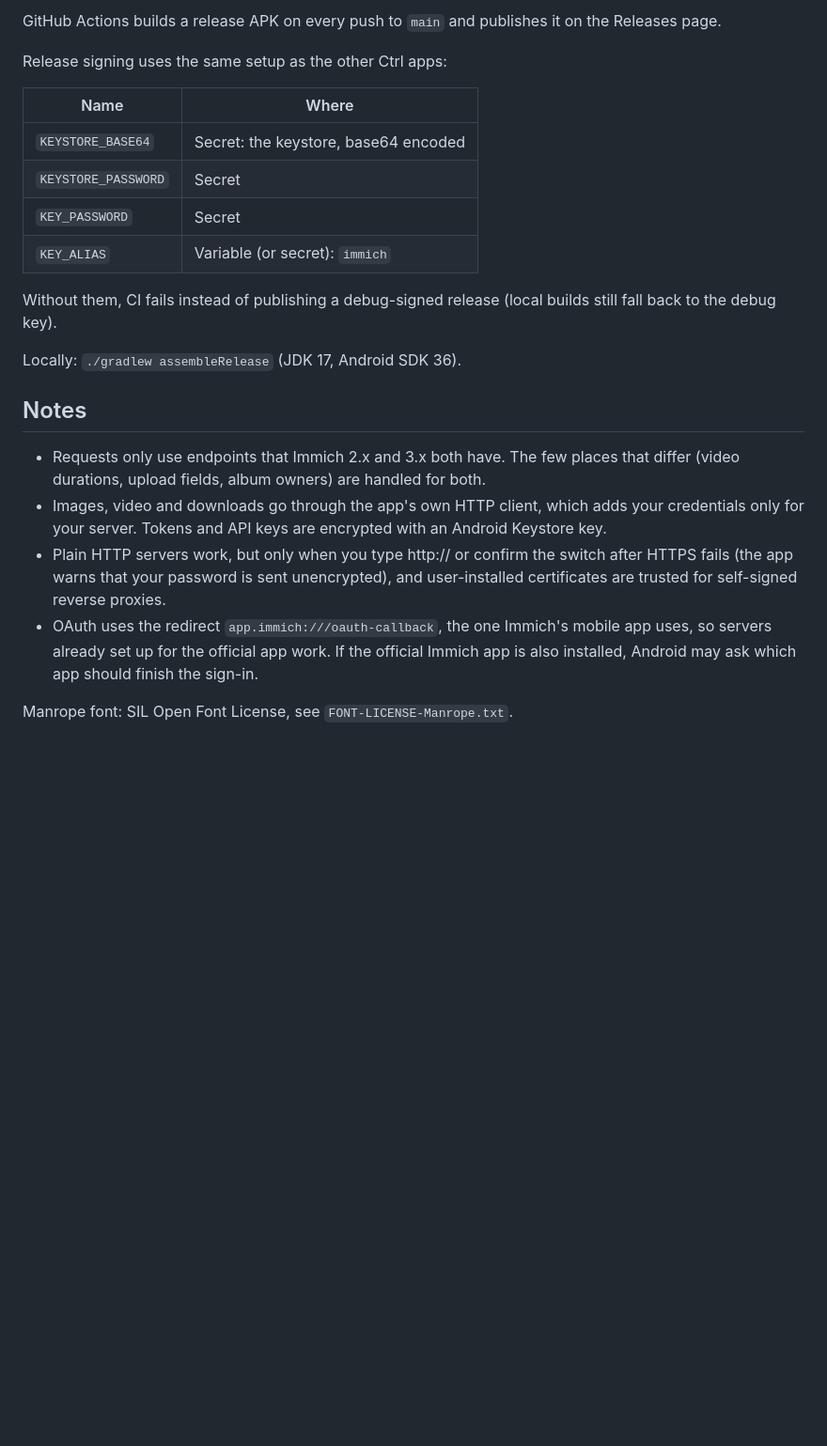
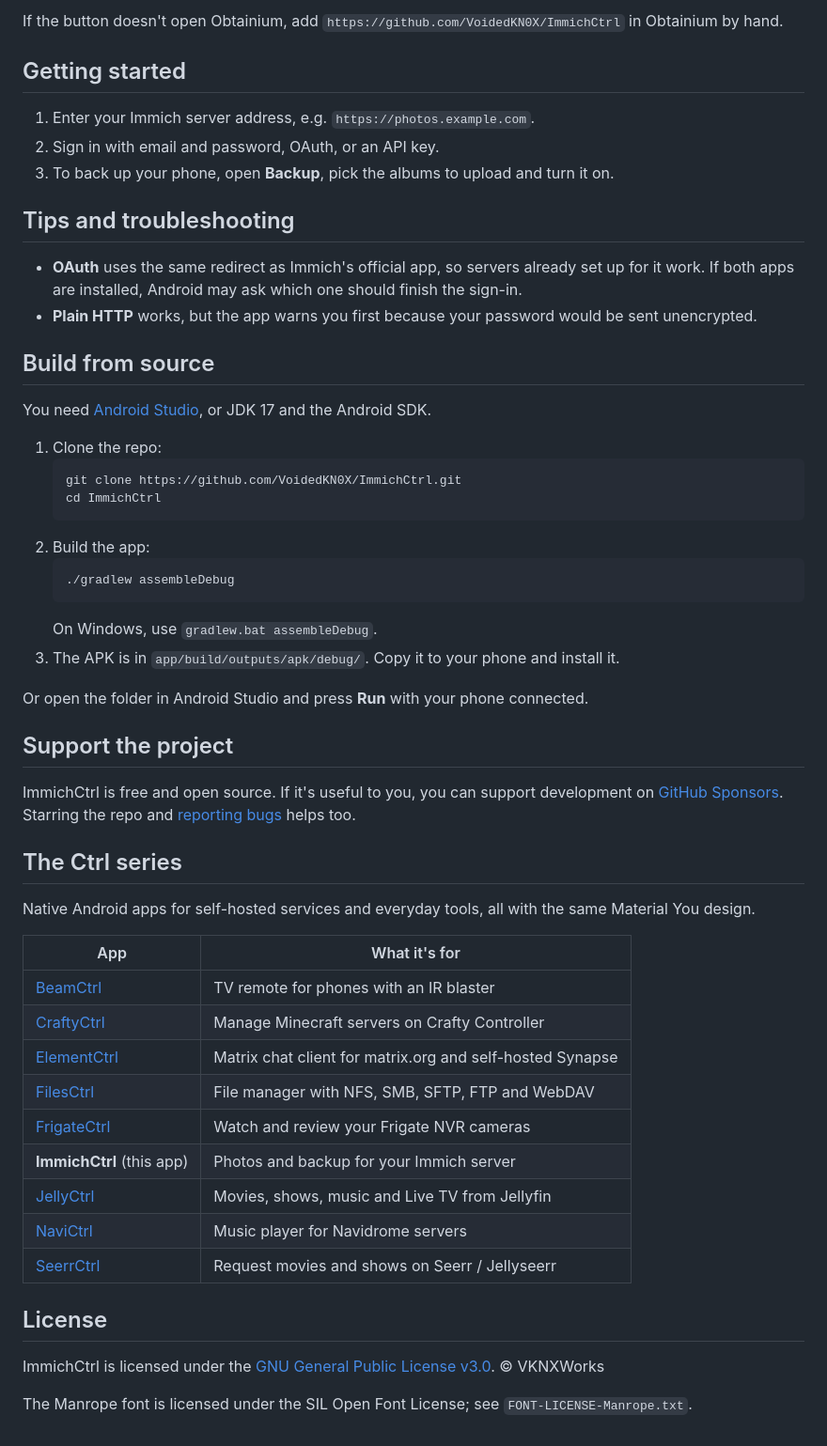
Before and after one commit to VoidedKN0X/ImmichCtrl, a Markdown page: README.md, the part around one of its changes. Shown at 94% size. GitHub-like rendering; blank space fills up the shorter version.

````diff
--- a/README.md
+++ b/README.md
@@ -62,24 +40,57 @@ A full Android app for self-hosted [Immich](https://immich.app/) photo servers,
 
-GitHub Actions builds a release APK on every push to `main` and publishes it on the Releases page.
+If the button doesn't open Obtainium, add `https://github.com/VoidedKN0X/ImmichCtrl` in Obtainium by hand.
 
-Release signing uses the same setup as the other Ctrl apps:
+## Getting started
 
-| Name | Where |
+1. Enter your Immich server address, e.g. `https://photos.example.com`.
+2. Sign in with email and password, OAuth, or an API key.
+3. To back up your phone, open **Backup**, pick the albums to upload and turn it on.
+
+## Tips and troubleshooting
+
+- **OAuth** uses the same redirect as Immich's official app, so servers already set up for it work. If both apps are installed, Android may ask which one should finish the sign-in.
+- **Plain HTTP** works, but the app warns you first because your password would be sent unencrypted.
+
+## Build from source
+
+You need [Android Studio](https://developer.android.com/studio), or JDK 17 and the Android SDK.
+
+1. Clone the repo:
+   ```bash
+   git clone https://github.com/VoidedKN0X/ImmichCtrl.git
+   cd ImmichCtrl
+   ```
+2. Build the app:
+   ```bash
+   ./gradlew assembleDebug
+   ```
+   On Windows, use `gradlew.bat assembleDebug`.
+3. The APK is in `app/build/outputs/apk/debug/`. Copy it to your phone and install it.
+
+Or open the folder in Android Studio and press **Run** with your phone connected.
+
+## Support the project
+
+ImmichCtrl is free and open source. If it's useful to you, you can support development on [GitHub Sponsors](https://github.com/sponsors/VoidedKN0X). Starring the repo and [reporting bugs](https://github.com/VoidedKN0X/ImmichCtrl/issues) helps too.
+
+## The Ctrl series
+
+Native Android apps for self-hosted services and everyday tools, all with the same Material You design.
+
+| App | What it's for |
 | --- | --- |
-| `KEYSTORE_BASE64` | Secret: the keystore, base64 encoded |
-| `KEYSTORE_PASSWORD` | Secret |
-| `KEY_PASSWORD` | Secret |
-| `KEY_ALIAS` | Variable (or secret): `immich` |
+| [BeamCtrl](https://github.com/VoidedKN0X/BeamCtrl) | TV remote for phones with an IR blaster |
+| [CraftyCtrl](https://github.com/VoidedKN0X/CraftyCtrl) | Manage Minecraft servers on Crafty Controller |
+| [ElementCtrl](https://github.com/VoidedKN0X/ElementCtrl) | Matrix chat client for matrix.org and self-hosted Synapse |
+| [FilesCtrl](https://github.com/VoidedKN0X/FilesCtrl) | File manager with NFS, SMB, SFTP, FTP and WebDAV |
+| [FrigateCtrl](https://github.com/VoidedKN0X/FrigateCtrl) | Watch and review your Frigate NVR cameras |
+| **ImmichCtrl** (this app) | Photos and backup for your Immich server |
+| [JellyCtrl](https://github.com/VoidedKN0X/JellyCtrl) | Movies, shows, music and Live TV from Jellyfin |
+| [NaviCtrl](https://github.com/VoidedKN0X/NaviCtrl) | Music player for Navidrome servers |
+| [SeerrCtrl](https://github.com/VoidedKN0X/SeerrCtrl) | Request movies and shows on Seerr / Jellyseerr |
 
-Without them, CI fails instead of publishing a debug-signed release (local builds still fall back to the debug key).
+## License
 
-Locally: `./gradlew assembleRelease` (JDK 17, Android SDK 36).
+ImmichCtrl is licensed under the [GNU General Public License v3.0](LICENSE). © VKNXWorks
 
-## Notes
-
-- Requests only use endpoints that Immich 2.x and 3.x both have. The few places that differ (video durations, upload fields, album owners) are handled for both.
-- Images, video and downloads go through the app's own HTTP client, which adds your credentials only for your server. Tokens and API keys are encrypted with an Android Keystore key.
-- Plain HTTP servers work, but only when you type http:// or confirm the switch after HTTPS fails (the app warns that your password is sent unencrypted), and user-installed certificates are trusted for self-signed reverse proxies.
-- OAuth uses the redirect `app.immich:///oauth-callback`, the one Immich's mobile app uses, so servers already set up for the official app work. If the official Immich app is also installed, Android may ask which app should finish the sign-in.
-
-Manrope font: SIL Open Font License, see `FONT-LICENSE-Manrope.txt`.
+The Manrope font is licensed under the SIL Open Font License; see `FONT-LICENSE-Manrope.txt`.
````
Also changed, not shown: other parts of README.md (+28 -50 lines), .github/assets/badge_obtainium.png (added), 2 other files.
